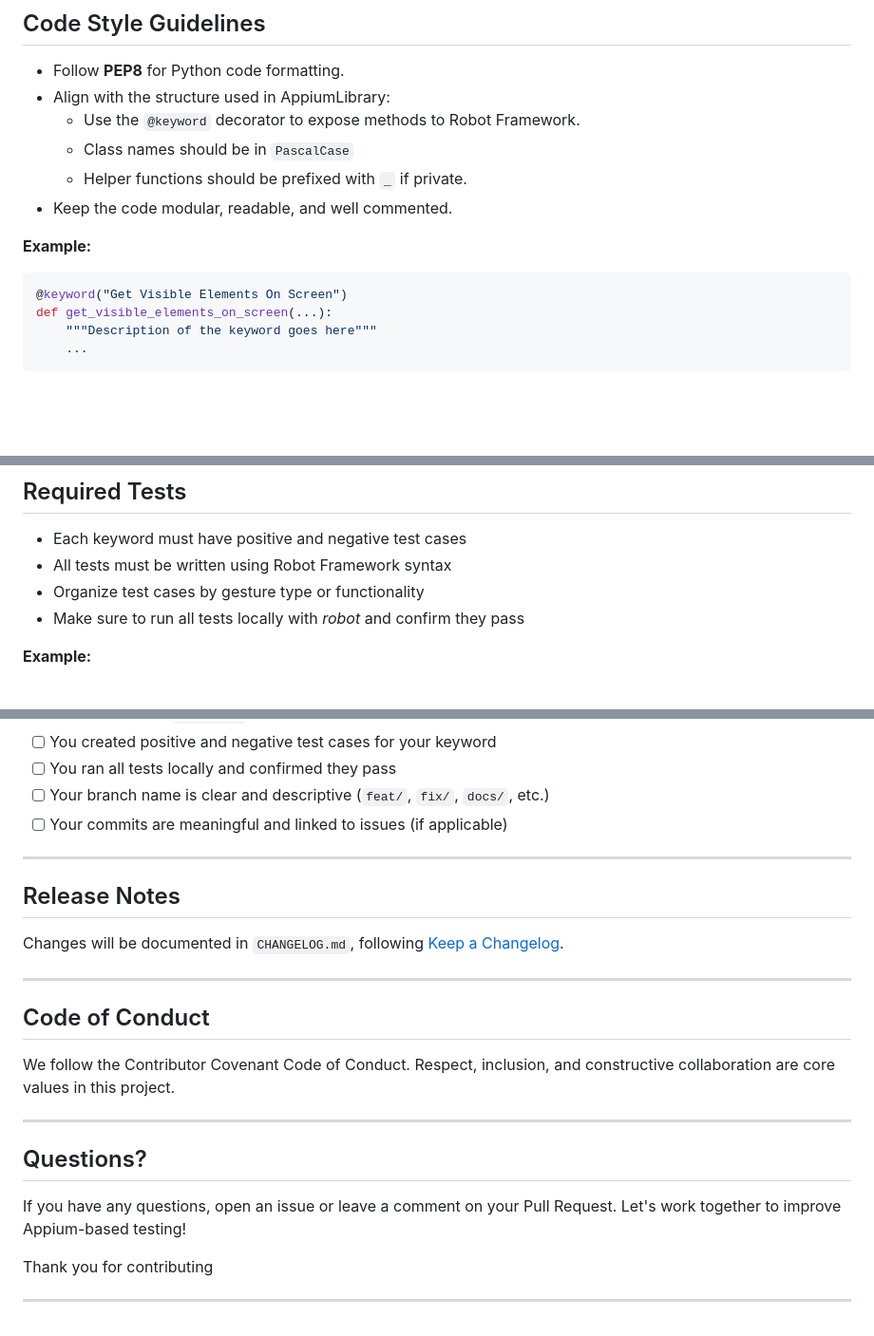
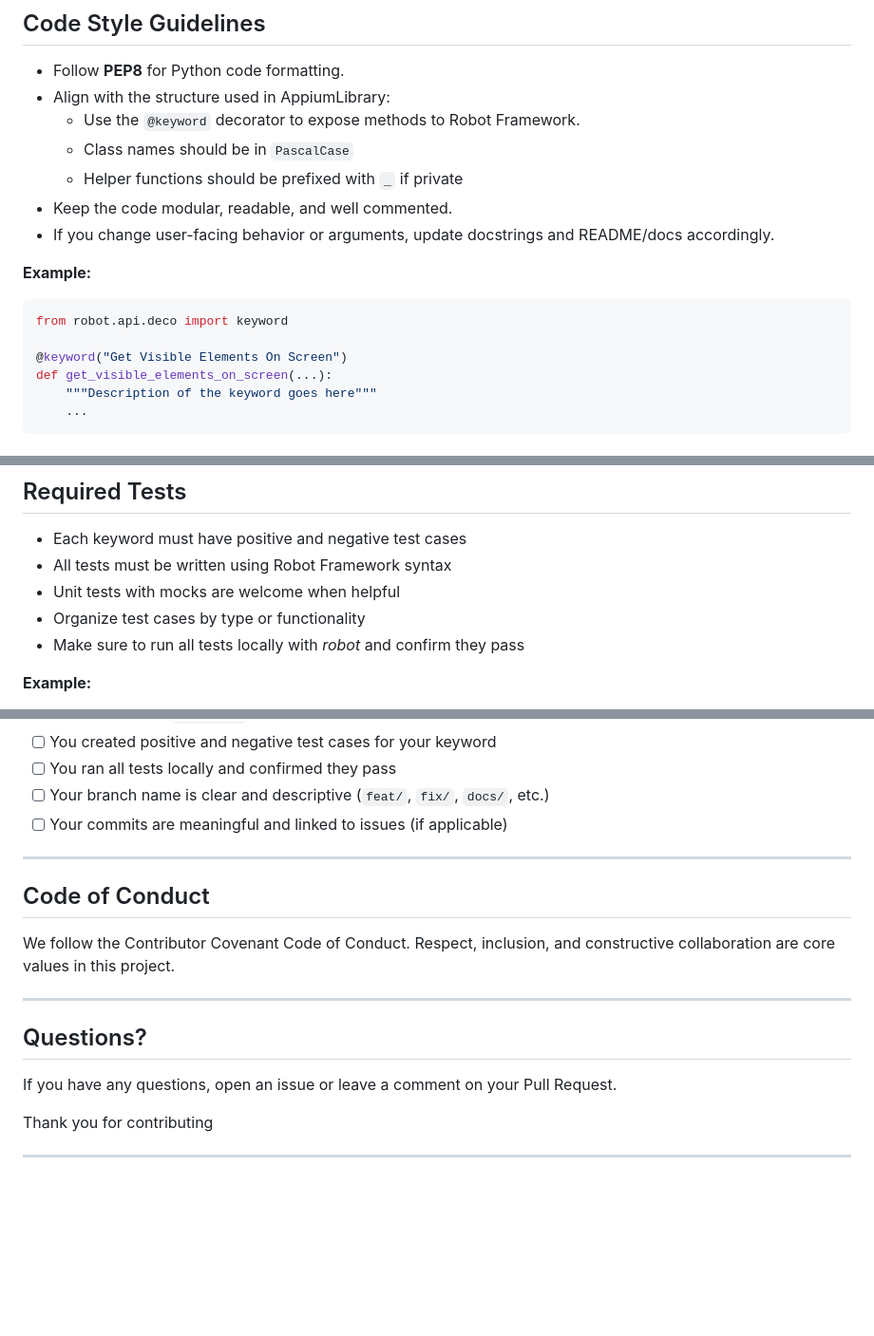
Before and after one commit to lucasdeeiroz/positivo-appium-extensions, a Markdown page: CONTRIBUTING.md, 3 parts joined by grey strips. Shown: that part at 95% size. Drawn GitHub-style; blank space fills up the shorter version.

Commit message:
docs: update CONTRIBUTING structure

````diff
--- a/CONTRIBUTING.md
+++ b/CONTRIBUTING.md
@@ -60,12 +59,15 @@ You can contribute in several ways:
 - Align with the structure used in AppiumLibrary:
   - Use the `@keyword` decorator to expose methods to Robot Framework.
   - Class names should be in `PascalCase`
-  - Helper functions should be prefixed with `_` if private.
+  - Helper functions should be prefixed with `_` if private
 - Keep the code modular, readable, and well commented.
+- If you change user-facing behavior or arguments, update docstrings and README/docs accordingly.
 
 **Example:**
 
 ```python
+from robot.api.deco import keyword
+
 @keyword("Get Visible Elements On Screen")
 def get_visible_elements_on_screen(...):
     """Description of the keyword goes here"""
@@ -100,7 +102,8 @@ def get_visible_elements_on_screen(...):
 
 - Each keyword must have positive and negative test cases
 - All tests must be written using Robot Framework syntax
-- Organize test cases by gesture type or functionality
+- Unit tests with mocks are welcome when helpful
+- Organize test cases by type or functionality
 - Make sure to run all tests locally with *robot* and confirm they pass
 
 **Example:**
@@ -142,12 +145,6 @@ Before submitting your PR, make sure:
 
 ---
 
-## Release Notes
-
-Changes will be documented in `CHANGELOG.md`, following [Keep a Changelog](https://keepachangelog.com/).
-
----
-
 ## Code of Conduct
 
 We follow the Contributor Covenant Code of Conduct.
@@ -158,7 +155,6 @@ Respect, inclusion, and constructive collaboration are core values in this proje
 ## Questions?
 
 If you have any questions, open an issue or leave a comment on your Pull Request.
-Let's work together to improve Appium-based testing!
 
 Thank you for contributing
 
````
Also changed, not shown: other parts of CONTRIBUTING.md (+5 -6 lines).
